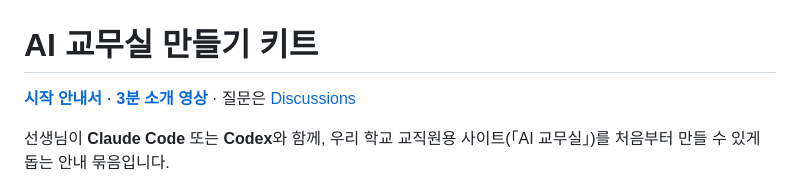
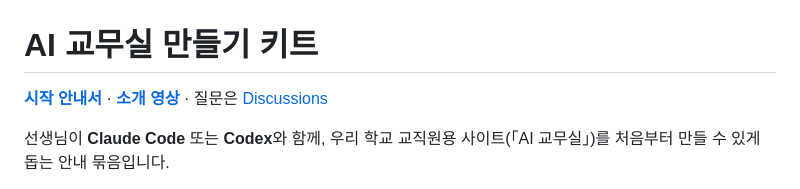
Before and after one commit to cleveranawim-source/school-office-kit, a Markdown page: README.md, the part around the change. Drawn GitHub-style.

Commit message:
README: 소개 영상 링크 이름
Co-Authored-By: Claude Opus 5.5 <noreply@anthropic.com>

```diff
--- a/README.md
+++ b/README.md
@@ -1,6 +1,6 @@
 # AI 교무실 만들기 키트
 
-**[시작 안내서](https://cleveranawim-source.github.io/school-office-kit/)** · **[3분 소개 영상](https://cleveranawim-source.github.io/school-office-kit/intro.mp4)** · 질문은 [Discussions](https://github.com/cleveranawim-source/school-office-kit/discussions)
+**[시작 안내서](https://cleveranawim-source.github.io/school-office-kit/)** · **[소개 영상](https://cleveranawim-source.github.io/school-office-kit/intro.mp4)** · 질문은 [Discussions](https://github.com/cleveranawim-source/school-office-kit/discussions)
 
 선생님이 **Claude Code** 또는 **Codex**와 함께, 우리 학교 교직원용 사이트(「AI 교무실」)를 처음부터 만들 수 있게 돕는 안내 묶음입니다.
 
```
